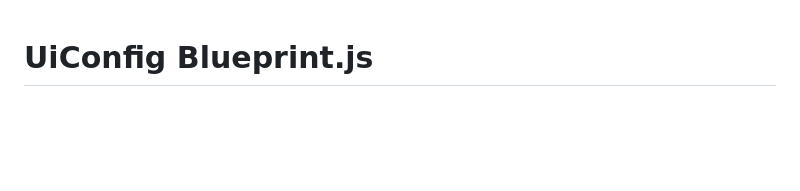
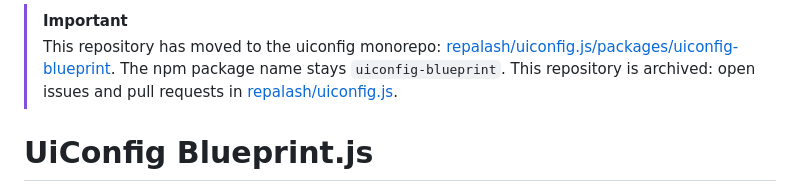
Before and after one commit to repalash/uiconfig-blueprint, a Markdown page: README.md, the part around the change. Drawn GitHub-style; blank space fills up the shorter version.

Commit message:
README: moved to the uiconfig monorepo
🤖 AI Used (Opus 5.5)

```diff
--- a/README.md
+++ b/README.md
@@ -1,3 +1,6 @@
+> [!IMPORTANT]
+> This repository has moved to the uiconfig monorepo: [repalash/uiconfig.js/packages/uiconfig-blueprint](https://github.com/repalash/uiconfig.js/tree/master/packages/uiconfig-blueprint). The npm package name stays `uiconfig-blueprint`. This repository is archived: open issues and pull requests in [repalash/uiconfig.js](https://github.com/repalash/uiconfig.js).
+
 # UiConfig Blueprint.js
 
 [![NPM Package](https://img.shields.io/npm/v/uiconfig-blueprint.svg)](https://www.npmjs.com/package/uiconfig-blueprint)
```
